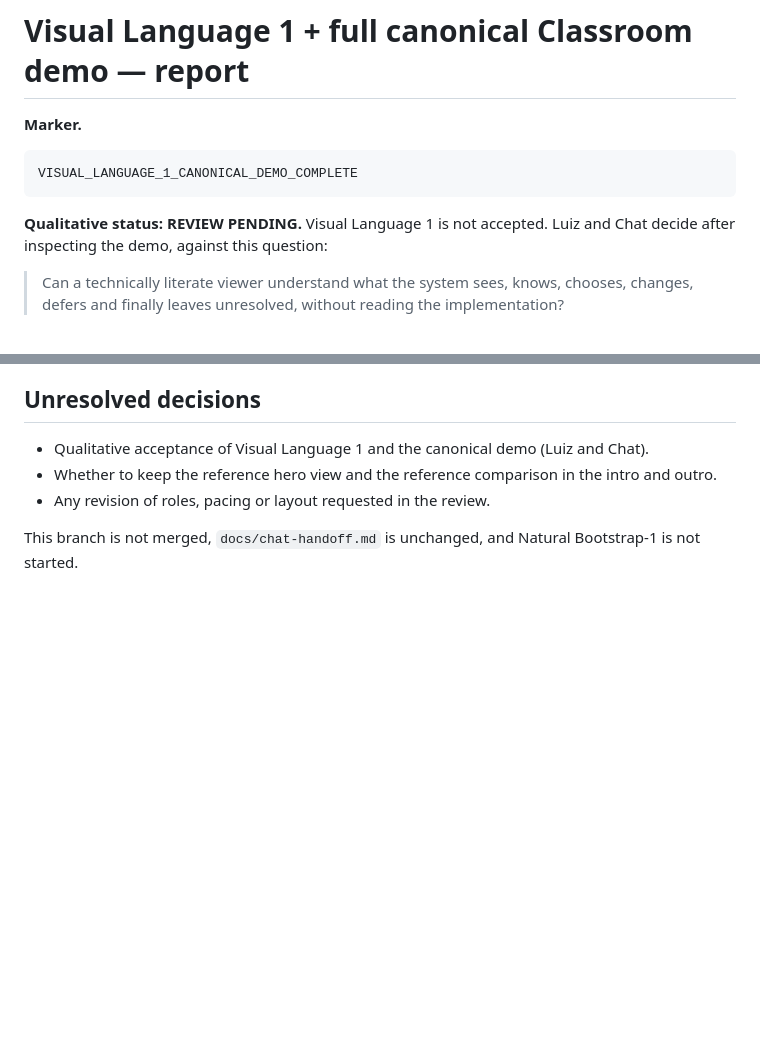
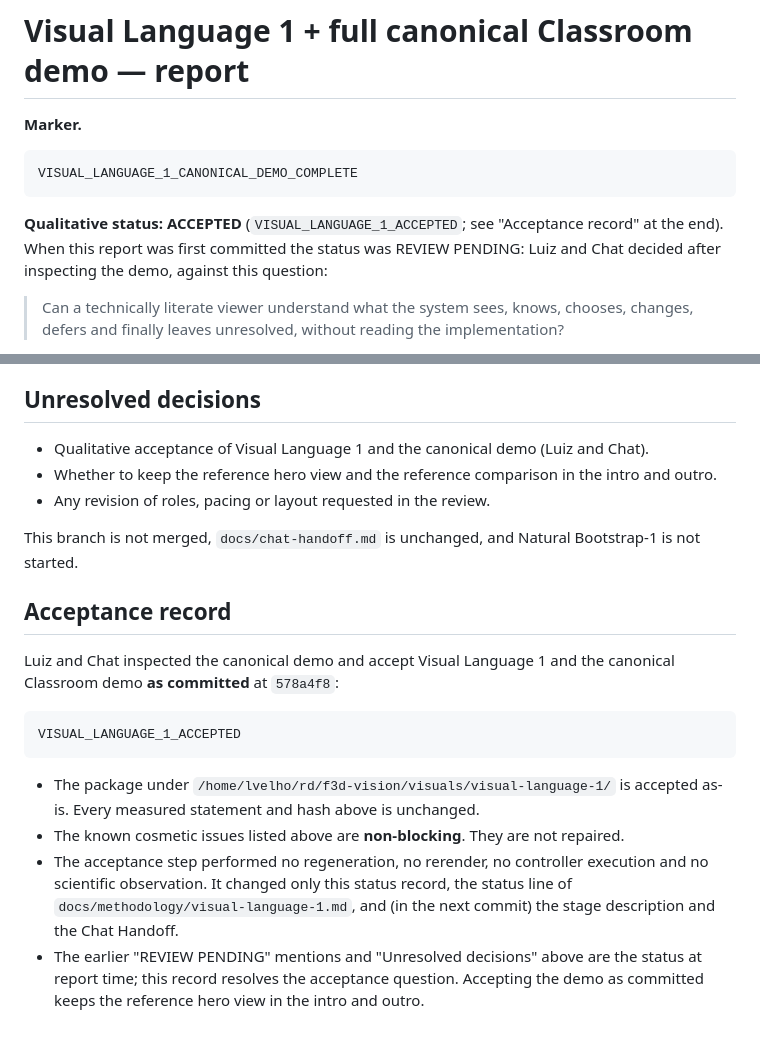
Before and after one commit to visgraf/f3d-vision, a Markdown page: docs/methodology/visual-language-1-report.md, 2 parts joined by grey strips. GitHub-like rendering; blank space fills up the shorter version.

Commit message:
Accept Visual Language 1 canonical demo
Luiz and Chat accept Visual Language 1 and the canonical Classroom demo as
committed at 578a4f8 (VISUAL_LANGUAGE_1_ACCEPTED). Status records only: no
regeneration, rerender, controller execution or observation.

Co-Authored-By: Claude Opus 5.5 (1M context) <noreply@anthropic.com>

```diff
--- a/docs/methodology/visual-language-1-report.md
+++ b/docs/methodology/visual-language-1-report.md
@@ -4,7 +4,8 @@
 
     VISUAL_LANGUAGE_1_CANONICAL_DEMO_COMPLETE
 
-**Qualitative status: REVIEW PENDING.** Visual Language 1 is not accepted. Luiz and Chat decide after
+**Qualitative status: ACCEPTED** (`VISUAL_LANGUAGE_1_ACCEPTED`; see "Acceptance record" at the end).
+When this report was first committed the status was REVIEW PENDING: Luiz and Chat decided after
 inspecting the demo, against this question:
 
 > Can a technically literate viewer understand what the system sees, knows, chooses, changes, defers and
@@ -371,3 +372,21 @@ sampling was needed; the files total 177 MB.
 - Any revision of roles, pacing or layout requested in the review.
 
 This branch is not merged, `docs/chat-handoff.md` is unchanged, and Natural Bootstrap-1 is not started.
+
+## Acceptance record
+
+Luiz and Chat inspected the canonical demo and accept Visual Language 1 and the canonical Classroom demo
+**as committed** at `578a4f8`:
+
+    VISUAL_LANGUAGE_1_ACCEPTED
+
+- The package under `/home/lvelho/rd/f3d-vision/visuals/visual-language-1/` is accepted as-is. Every
+  measured statement and hash above is unchanged.
+- The known cosmetic issues listed above are **non-blocking**. They are not repaired.
+- The acceptance step performed no regeneration, no rerender, no controller execution and no scientific
+  observation. It changed only this status record, the status line of
+  `docs/methodology/visual-language-1.md`, and (in the next commit) the stage description and the Chat
+  Handoff.
+- The earlier "REVIEW PENDING" mentions and "Unresolved decisions" above are the status at report time;
+  this record resolves the acceptance question. Accepting the demo as committed keeps the reference hero
+  view in the intro and outro.
```
Also changed, not shown: docs/methodology/visual-language-1.md (+4 -2 lines).
